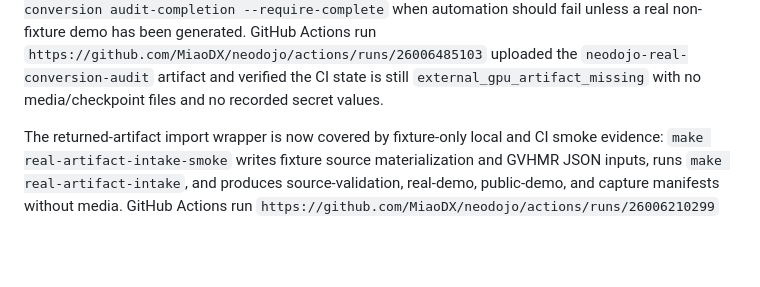
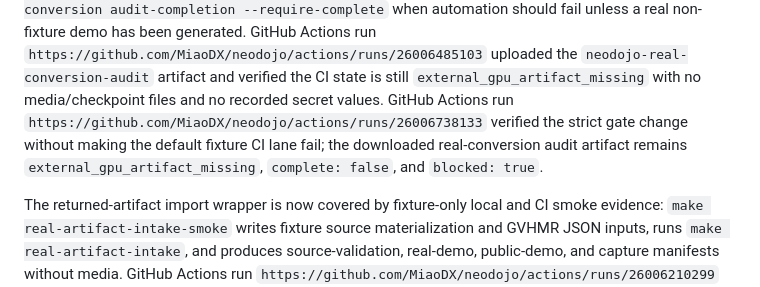
Before and after one commit to MiaoDX/neodojo, a Markdown page: docs/plans/mvp-real-conversion-gate.md, the part around the change. Rendered like a GitHub page; blank space fills up the shorter version.

```diff
--- a/docs/plans/mvp-real-conversion-gate.md
+++ b/docs/plans/mvp-real-conversion-gate.md
@@ -435,6 +435,11 @@ GitHub Actions run
 `neodojo-real-conversion-audit` artifact and verified the CI state is still
 `external_gpu_artifact_missing` with no media/checkpoint files and no recorded
 secret values.
+GitHub Actions run
+`https://github.com/MiaoDX/neodojo/actions/runs/26006738133` verified the
+strict gate change without making the default fixture CI lane fail; the
+downloaded real-conversion audit artifact remains
+`external_gpu_artifact_missing`, `complete: false`, and `blocked: true`.
 
 The returned-artifact import wrapper is now covered by fixture-only local and
 CI smoke evidence: `make real-artifact-intake-smoke` writes fixture source
```
Also changed, not shown: STATUS.md (+9 -0 lines), docs/plans/mvp-devex-ci-surface.md (+8 -0 lines).
